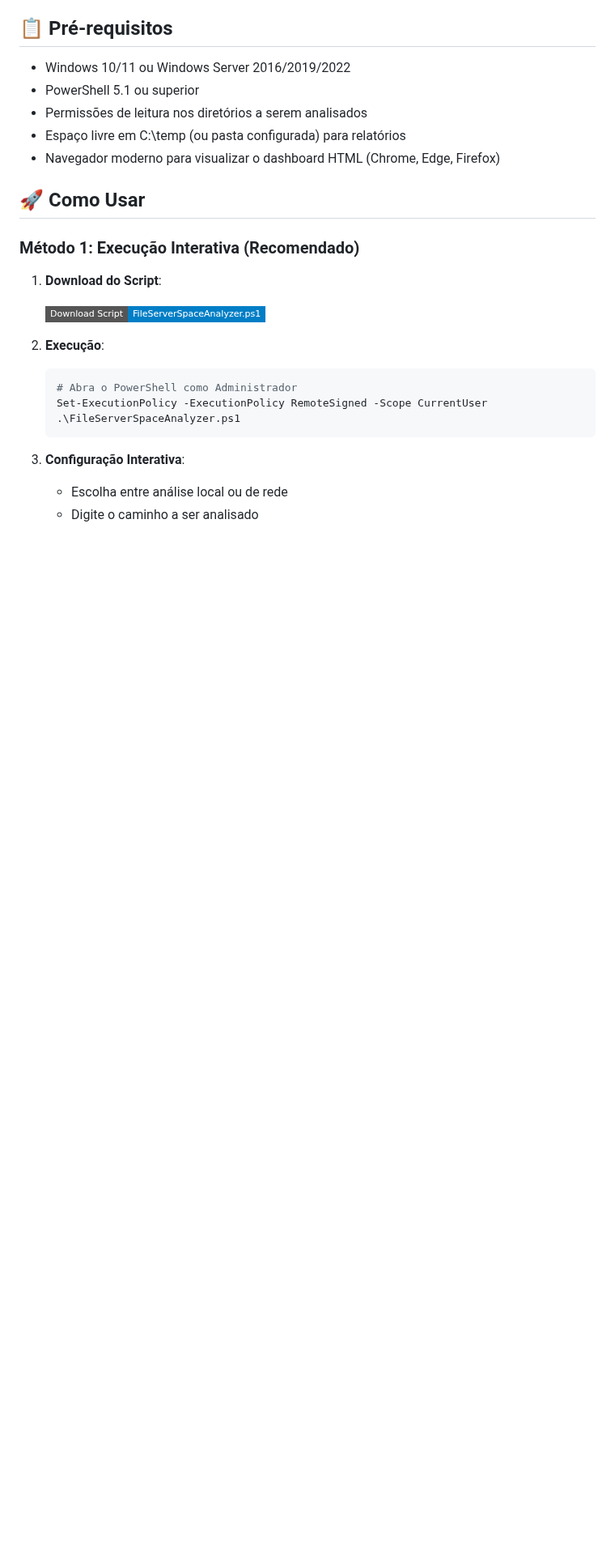
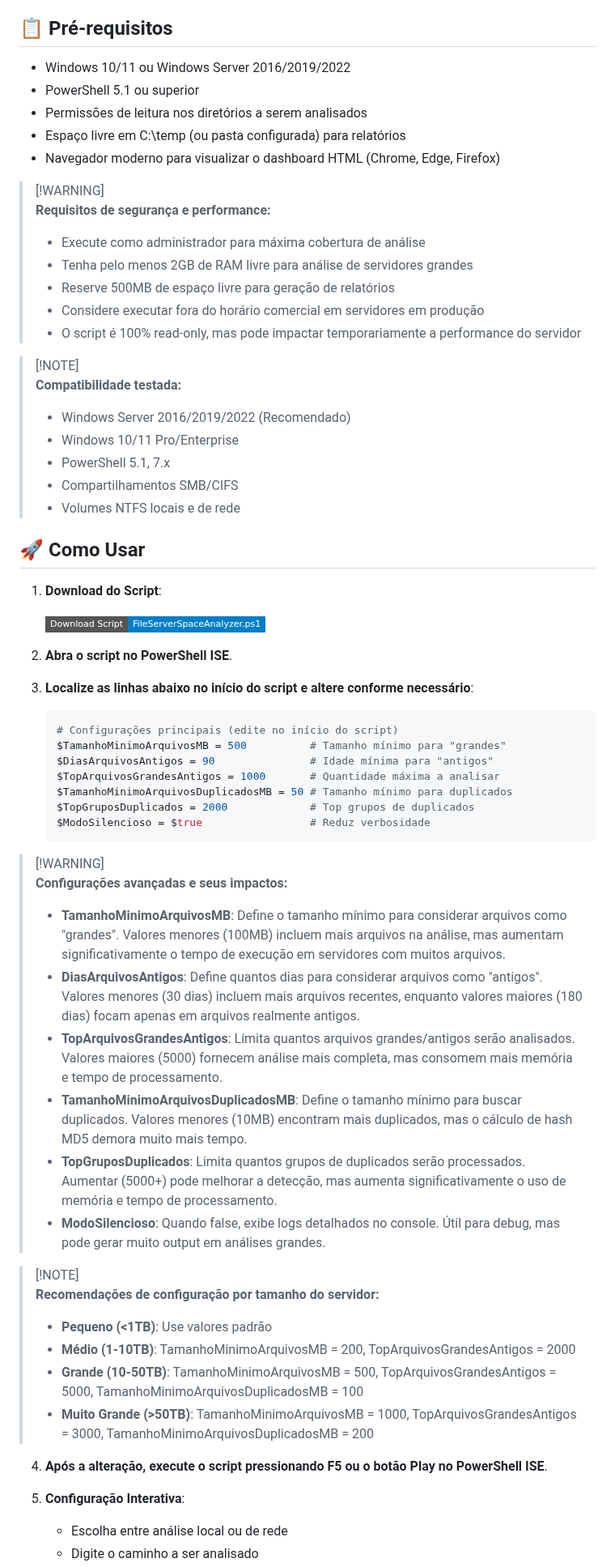
Before and after one commit to Jumpin-Jay/powershell-file-server-space-analyzer, a Markdown page: README.md, the part around one of its changes. Shown at 81% size. Rendered like a GitHub page; badges without logos; blank space fills up the shorter version.

````diff
--- a/README.md
+++ b/README.md
@@ -60,21 +97,60 @@
 * Espaço livre em C:\temp (ou pasta configurada) para relatórios
 * Navegador moderno para visualizar o dashboard HTML (Chrome, Edge, Firefox)
 
+> [!WARNING]\
+> **Requisitos de segurança e performance:**
+> - Execute como administrador para máxima cobertura de análise
+> - Tenha pelo menos 2GB de RAM livre para análise de servidores grandes
+> - Reserve 500MB de espaço livre para geração de relatórios
+> - Considere executar fora do horário comercial em servidores em produção
+> - O script é 100% read-only, mas pode impactar temporariamente a performance do servidor
+
+> [!NOTE]\
+> **Compatibilidade testada:**
+> - Windows Server 2016/2019/2022 (Recomendado)
+> - Windows 10/11 Pro/Enterprise
+> - PowerShell 5.1, 7.x
+> - Compartilhamentos SMB/CIFS
+> - Volumes NTFS locais e de rede
+
 ## 🚀 Como Usar
-
-### Método 1: Execução Interativa (Recomendado)
 
 1. **Download do Script**:
 
    [![Download Script](https://img.shields.io/badge/Download%20Script-FileServerSpaceAnalyzer.ps1-blue?style=flat-square&logo=powershell)](https://github.com/mathewsbuzetti/powershell-file-server-space-analyzer/blob/main/Script/FileServerSpaceAnalyzer.ps1)
 
-2. **Execução**:
+2. **Abra o script no PowerShell ISE**.
+
+3. **Localize as linhas abaixo no início do script e altere conforme necessário**:
+
    ```powershell
-   # Abra o PowerShell como Administrador
-   Set-ExecutionPolicy -ExecutionPolicy RemoteSigned -Scope CurrentUser
-   .\FileServerSpaceAnalyzer.ps1
+   # Configurações principais (edite no início do script)
+   $TamanhoMinimoArquivosMB = 500          # Tamanho mínimo para "grandes"
+   $DiasArquivosAntigos = 90               # Idade mínima para "antigos"
+   $TopArquivosGrandesAntigos = 1000       # Quantidade máxima a analisar
+   $TamanhoMinimoArquivosDuplicadosMB = 50 # Tamanho mínimo para duplicados
+   $TopGruposDuplicados = 2000             # Top grupos de duplicados
+   $ModoSilencioso = $true                 # Reduz verbosidade
    ```
 
-3. **Configuração Interativa**:
+> [!WARNING]\
+> **Configurações avançadas e seus impactos:**
+> - **TamanhoMinimoArquivosMB**: Define o tamanho mínimo para considerar arquivos como "grandes". Valores menores (100MB) incluem mais arquivos na análise, mas aumentam significativamente o tempo de execução em servidores com muitos arquivos.
+> - **DiasArquivosAntigos**: Define quantos dias para considerar arquivos como "antigos". Valores menores (30 dias) incluem mais arquivos recentes, enquanto valores maiores (180 dias) focam apenas em arquivos realmente antigos.
+> - **TopArquivosGrandesAntigos**: Limita quantos arquivos grandes/antigos serão analisados. Valores maiores (5000) fornecem análise mais completa, mas consomem mais memória e tempo de processamento.
+> - **TamanhoMinimoArquivosDuplicadosMB**: Define o tamanho mínimo para buscar duplicados. Valores menores (10MB) encontram mais duplicados, mas o cálculo de hash MD5 demora muito mais tempo.
+> - **TopGruposDuplicados**: Limita quantos grupos de duplicados serão processados. Aumentar (5000+) pode melhorar a detecção, mas aumenta significativamente o uso de memória e tempo de processamento.
+> - **ModoSilencioso**: Quando false, exibe logs detalhados no console. Útil para debug, mas pode gerar muito output em análises grandes.
+
+> [!NOTE]\
+> **Recomendações de configuração por tamanho do servidor:**
+> - **Pequeno (<1TB)**: Use valores padrão
+> - **Médio (1-10TB)**: TamanhoMinimoArquivosMB = 200, TopArquivosGrandesAntigos = 2000
+> - **Grande (10-50TB)**: TamanhoMinimoArquivosMB = 500, TopArquivosGrandesAntigos = 5000, TamanhoMinimoArquivosDuplicadosMB = 100
+> - **Muito Grande (>50TB)**: TamanhoMinimoArquivosMB = 1000, TopArquivosGrandesAntigos = 3000, TamanhoMinimoArquivosDuplicadosMB = 200
+
+4. **Após a alteração, execute o script pressionando F5 ou o botão Play no PowerShell ISE**.
+
+5. **Configuração Interativa**:
    - Escolha entre análise local ou de rede
    - Digite o caminho a ser analisado
````
Also changed, not shown: other parts of README.md (+63 -23 lines).
